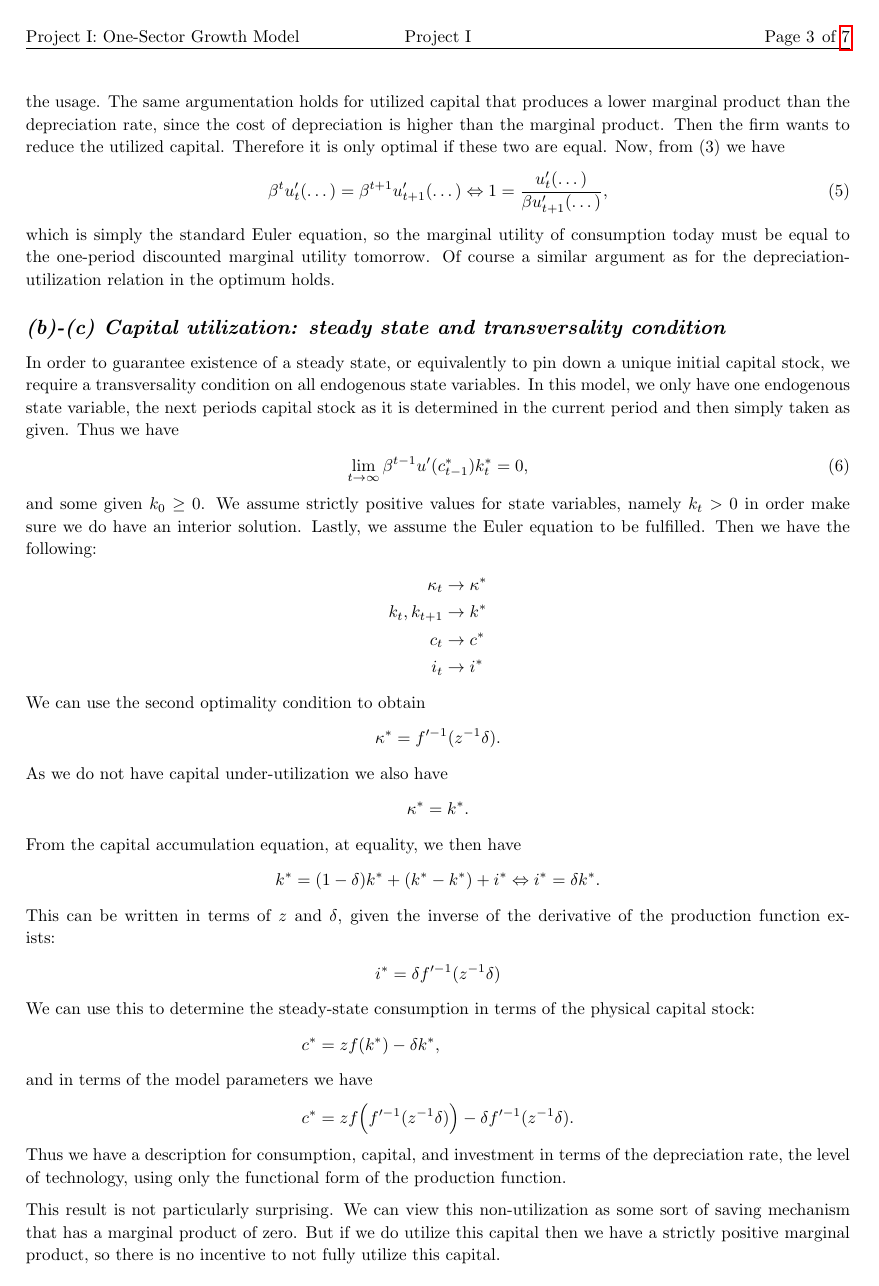
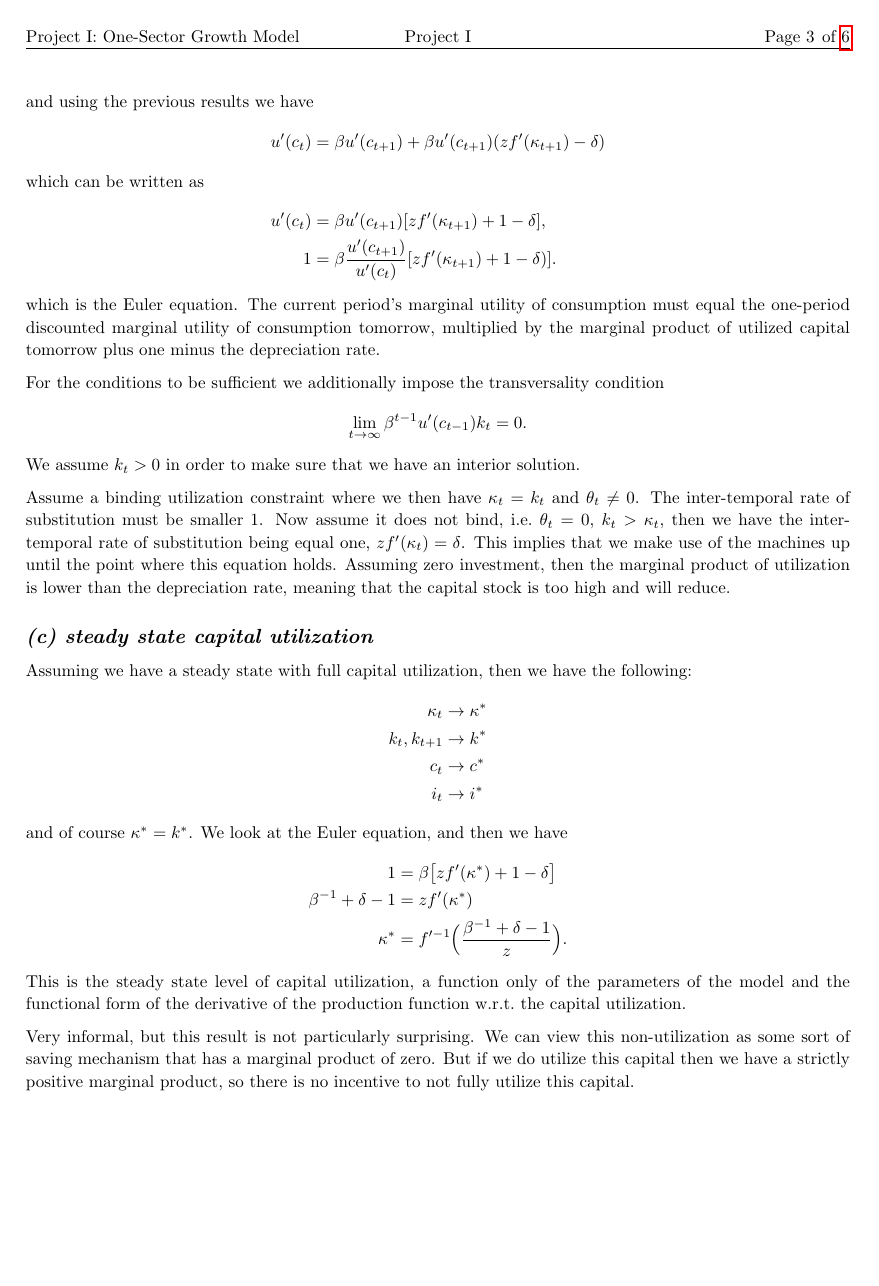
Before and after one commit to samuelhz96/dyn_macro_project_1, a LaTeX document (Project 1 - Notes.tex): page 3 of 7 before the commit and page 3 of 6 after it. Compiled offline with pdfLaTeX.

Commit message:
Add files via upload

```diff
--- a/Project 1 - Notes.tex
+++ b/Project 1 - Notes.tex
@@ -100,52 +75,0 @@ Note that $u_{x,t}(\dots)$ denotes the respective partial derivatives w.r.t.\ $x
-The marginal product of utilized machines needs to be equal to the depreciation rate. Imagine the depreciation rate being smaller than the marginal product of utilized machines, then it would be optimal for the firm to increase the utilization of machines. This comes from the fact that the profit of additional usage of machines is still higher than the cost in form of depreciation. Until both are equalized, the firm has an incentive to increase the usage. The same argumentation holds for utilized capital that produces a lower marginal product than the depreciation rate, since the cost of depreciation is higher than the marginal product. Then the firm wants to reduce the utilized capital. Therefore it is only optimal if these two are equal. Now, from (3) we have
-	\begin{align}
-	\beta^t u^\prime_t(\dots) = \beta^{t+1} u_{t+1}^\prime(\dots) \Leftrightarrow 1 = \frac{u^\prime_t(\dots)}{\beta u^\prime_{t+1}(\dots)},
-	\end{align}
-which is simply the standard Euler equation, so the marginal utility of consumption today must be equal to the one-period discounted marginal utility tomorrow. Of course a similar argument as for the depreciation-utilization relation in the optimum holds.
-\subsection{(b)-(c) Capital utilization: steady state and transversality condition}
-In order to guarantee existence of a steady state, or equivalently to pin down a unique initial capital stock, we require a transversality condition on all endogenous state variables. In this model, we only have one endogenous state variable, the next periods capital stock as it is determined in the current period and then simply taken as given. Thus we have
-	\begin{align}
-	\lim\limits_{t\rightarrow\infty} \beta^{t-1} u^\prime(c_{t-1}^*)k_t^* = 0,
-	\end{align}
-and some given $k_0 \geq 0$. We assume strictly positive values for state variables, namely $k_t > 0$ in order make sure we do have an interior solution. Lastly, we assume the Euler equation to be fulfilled. Then we have the following:
-	\begin{align*}
-	\kappa_t 					&\rightarrow \kappa^* \\
-	k_t ,k_{t+1}				&\rightarrow k^* \\
-	c_t 						&\rightarrow c^* \\
-	i_t 							&\rightarrow i^*
-	\end{align*}
-We can use the second optimality condition to obtain
-	\begin{align*}
-	\kappa^* = f^{\prime -1}(z^{-1}\delta).
-	\end{align*}
-As we do not have capital under-utilization we also have
-	\begin{align*}
-	\kappa^* = k^*.
-	\end{align*}
-From the capital accumulation equation, at equality, we then have
-	\begin{align*}
-	k^* = (1-\delta)k^* + (k^* - k^*) + i^* \Leftrightarrow i^* = \delta k^*.
-	\end{align*}
-This can be written in terms of $z$ and $\delta$, given the inverse of the derivative of the production function exists:
-	\begin{align*}
-	i^* = \delta f^{\prime -1}(z^{-1}\delta)
-	\end{align*}
-We can use this to determine the steady-state consumption in terms of the physical capital stock:
-	\begin{align*}
-	c^* 	&= z f(k^*)- \delta k^*,
-	\intertext{and in terms of the model parameters we have}
-	c^* 	&= z f\Big( f^{\prime -1}(z^{-1}\delta) \Big) - \delta f^{\prime -1}(z^{-1}\delta).
-	\end{align*}
-Thus we have a description for consumption, capital, and investment in terms of the depreciation rate, the level of technology, using only the functional form of the production function.
-
-This result is not particularly surprising. We can view this non-utilization as some sort of saving mechanism that has a marginal product of zero. But if we do utilize this capital then we have a strictly positive marginal product, so there is no incentive to not fully utilize this capital.
-%
-%
-%
-%
-%
-%
-%
-%
-%
-\newpage
@@ -177,18 +107,38 @@ and using the previous results we have
 	\begin{align*}
 	u^\prime(c_t) 	&= \beta u^\prime(c_{t+1})+ \beta u^\prime(c_{t+1})(z f^\prime(\kappa_{t+1})-\delta)
 	\intertext{which can be written as}
-	u^\prime(c_t)	&= \beta u^\prime(c_{t+1})[zf^\prime (\kappa_{t+1})+1-\delta],
+	u^\prime(c_t)	&= \beta u^\prime(c_{t+1})[zf^\prime (\kappa_{t+1})+1-\delta], \\
+	1 					&= \beta \frac{u^\prime(c_{t+1})}{u^\prime(c_t)}[z f^\prime (\kappa_{t+1})+1-\delta)].
 	\end{align*}
-which is the Euler equation.
+which is the Euler equation. The current period's marginal utility of consumption must equal the one-period discounted marginal utility of consumption tomorrow, multiplied by the marginal product of utilized capital tomorrow plus one minus the depreciation rate.
+
+For the conditions to be sufficient we additionally impose the transversality condition
+	\begin{align*}
+	\lim\limits_{t\rightarrow\infty} \beta^{t-1} u^\prime(c_{t-1})k_t = 0.
+	\end{align*}
+We assume $k_t > 0$ in order to make sure that we have an interior solution.
+
+Assume a binding utilization constraint where we then have $\kappa_t = k_t$ and $\theta_t \neq 0$. The inter-temporal rate of substitution must be smaller 1. Now assume it does not bind, i.e.\ $\theta_t = 0$, $k_t > \kappa_t$, then we have the inter-temporal rate of substitution being equal one, $z f^\prime (\kappa_t) = \delta$. This implies that we make use of the machines up until the point where this equation holds. Assuming zero investment, then the marginal product of utilization is lower than the depreciation rate, meaning that the capital stock is too high and will reduce.
 
 
 
+\subsection{(c) steady state capital utilization}
+Assuming we have a steady state with full capital utilization, then we have the following:
+	\begin{align*}
+	\kappa_t 					&\rightarrow \kappa^* \\
+	k_t ,k_{t+1}				&\rightarrow k^* \\
+	c_t 						&\rightarrow c^* \\
+	i_t 							&\rightarrow i^*
+	\end{align*}
+and of course $\kappa^* = k^*$. We look at the Euler equation, and then we have
+	\begin{align*}
+	1 							&= \beta \big[ z f^\prime(\kappa^*)+1-\delta \big] \\
+	\beta^{-1} +\delta-1	&= z f^\prime (\kappa^*) \\
+	\kappa^* 				&= f^{\prime -1} \Big( \frac{\beta^{-1} + \delta - 1}{z} \Big).
+	\end{align*}
+This is the steady state level of capital utilization, a function only of the parameters of the model and the functional form of the derivative of the production function w.r.t.\ the capital utilization.
 
-
-
-
-
-
+Very informal, but this result is not particularly surprising. We can view this non-utilization as some sort of saving mechanism that has a marginal product of zero. But if we do utilize this capital then we have a strictly positive marginal product, so there is no incentive to not fully utilize this capital.
 %
 %
 %
```
Also changed, not shown: Project 1 - Notes.pdf, Project 1 - Notes.tex (34 more changed lines), 1 other file.
